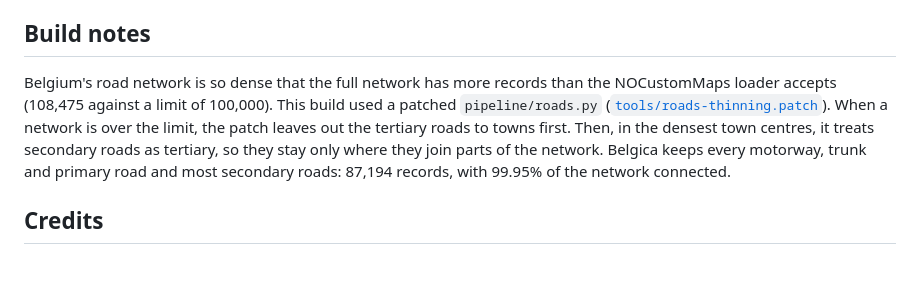
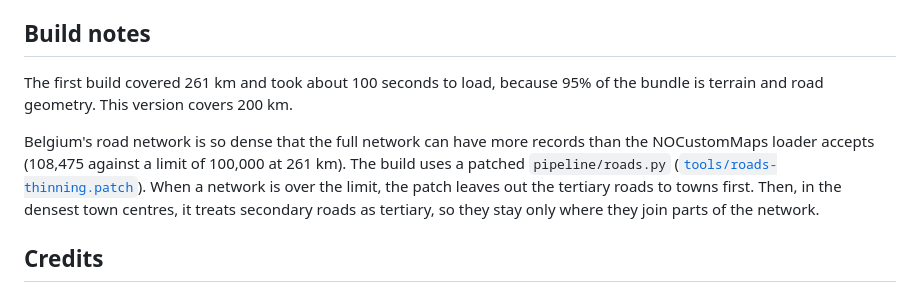
Before and after one commit to therealabradolf/nuclear-option-belgica, a Markdown page: README.md, the part around one of its changes. GitHub-like rendering; blank space fills up the shorter version.

```diff
--- a/README.md
+++ b/README.md
@@ -54,12 +53,14 @@ The mission files are also in [`missions/`](missions/). Copy each folder to
 
 ## Build notes
 
-Belgium's road network is so dense that the full network has more records than the NOCustomMaps loader
-accepts (108,475 against a limit of 100,000). This build used a patched `pipeline/roads.py`
-([`tools/roads-thinning.patch`](tools/roads-thinning.patch)). When a network is over the limit, the patch leaves
-out the tertiary roads to towns first. Then, in the densest town centres, it treats secondary roads as
-tertiary, so they stay only where they join parts of the network. Belgica keeps every motorway, trunk and
-primary road and most secondary roads: 87,194 records, with 99.95% of the network connected.
+The first build covered 261 km and took about 100 seconds to load, because 95% of the bundle is terrain and
+road geometry. This version covers 200 km.
+
+Belgium's road network is so dense that the full network can have more records than the NOCustomMaps loader
+accepts (108,475 against a limit of 100,000 at 261 km). The build uses a patched `pipeline/roads.py`
+([`tools/roads-thinning.patch`](tools/roads-thinning.patch)). When a network is over the limit, the patch
+leaves out the tertiary roads to towns first. Then, in the densest town centres, it treats secondary roads as
+tertiary, so they stay only where they join parts of the network.
 
 ## Credits
 
```
Also changed, not shown: other parts of README.md (+17 -18 lines), docs/preview.jpg, 8 other files.
